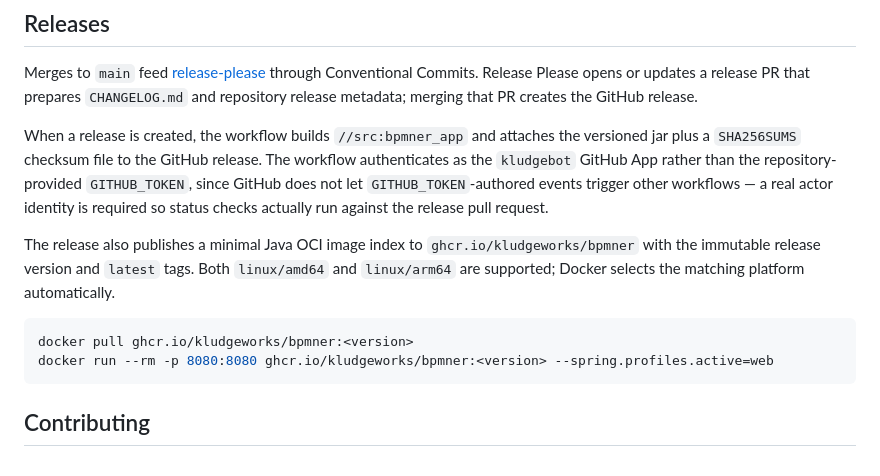
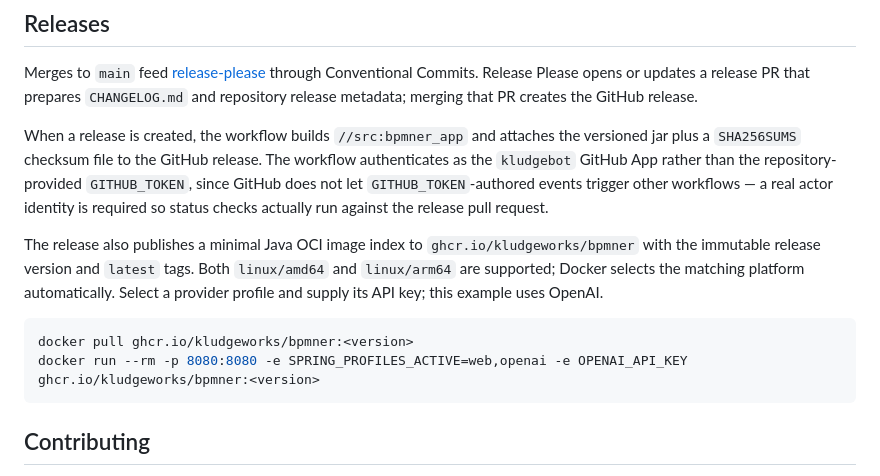
Before and after one commit to kludgeworks/bpmner, a Markdown page: README.md, the part around the change. Drawn GitHub-style.

Commit message:
docs: configure container provider
Co-authored-by: Claude Opus 4.8 (1M context) <noreply@anthropic.com>

````diff
--- a/README.md
+++ b/README.md
@@ -196,11 +196,11 @@ Merges to `main` feed [release-please](https://github.com/googleapis/release-ple
 
 When a release is created, the workflow builds `//src:bpmner_app` and attaches the versioned jar plus a `SHA256SUMS` checksum file to the GitHub release. The workflow authenticates as the `kludgebot` GitHub App rather than the repository-provided `GITHUB_TOKEN`, since GitHub does not let `GITHUB_TOKEN`-authored events trigger other workflows — a real actor identity is required so status checks actually run against the release pull request.
 
-The release also publishes a minimal Java OCI image index to `ghcr.io/kludgeworks/bpmner` with the immutable release version and `latest` tags. Both `linux/amd64` and `linux/arm64` are supported; Docker selects the matching platform automatically.
+The release also publishes a minimal Java OCI image index to `ghcr.io/kludgeworks/bpmner` with the immutable release version and `latest` tags. Both `linux/amd64` and `linux/arm64` are supported; Docker selects the matching platform automatically. Select a provider profile and supply its API key; this example uses OpenAI.
 
 ```bash
 docker pull ghcr.io/kludgeworks/bpmner:<version>
-docker run --rm -p 8080:8080 ghcr.io/kludgeworks/bpmner:<version> --spring.profiles.active=web
+docker run --rm -p 8080:8080 -e SPRING_PROFILES_ACTIVE=web,openai -e OPENAI_API_KEY ghcr.io/kludgeworks/bpmner:<version>
 ```
 
 ## Contributing
````
